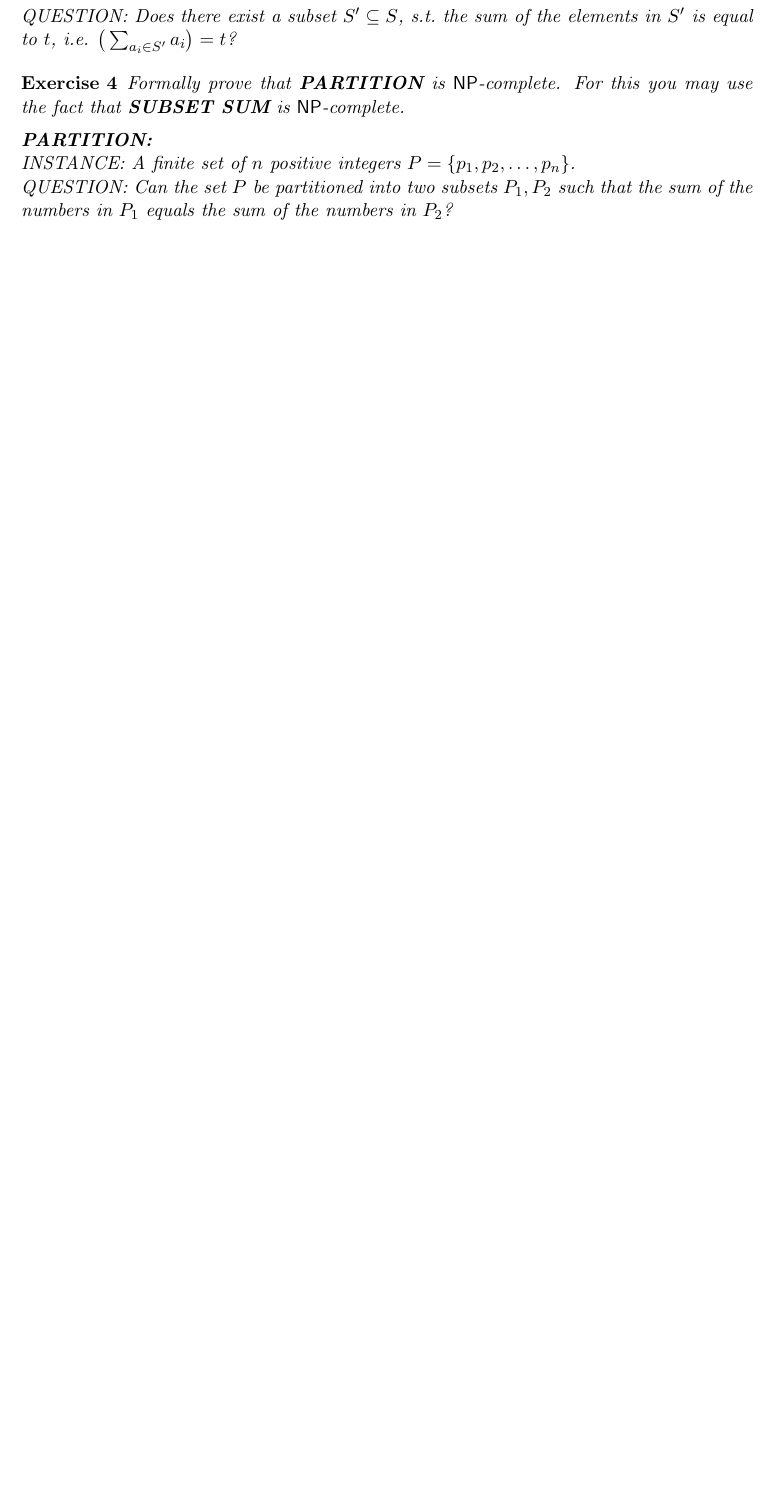
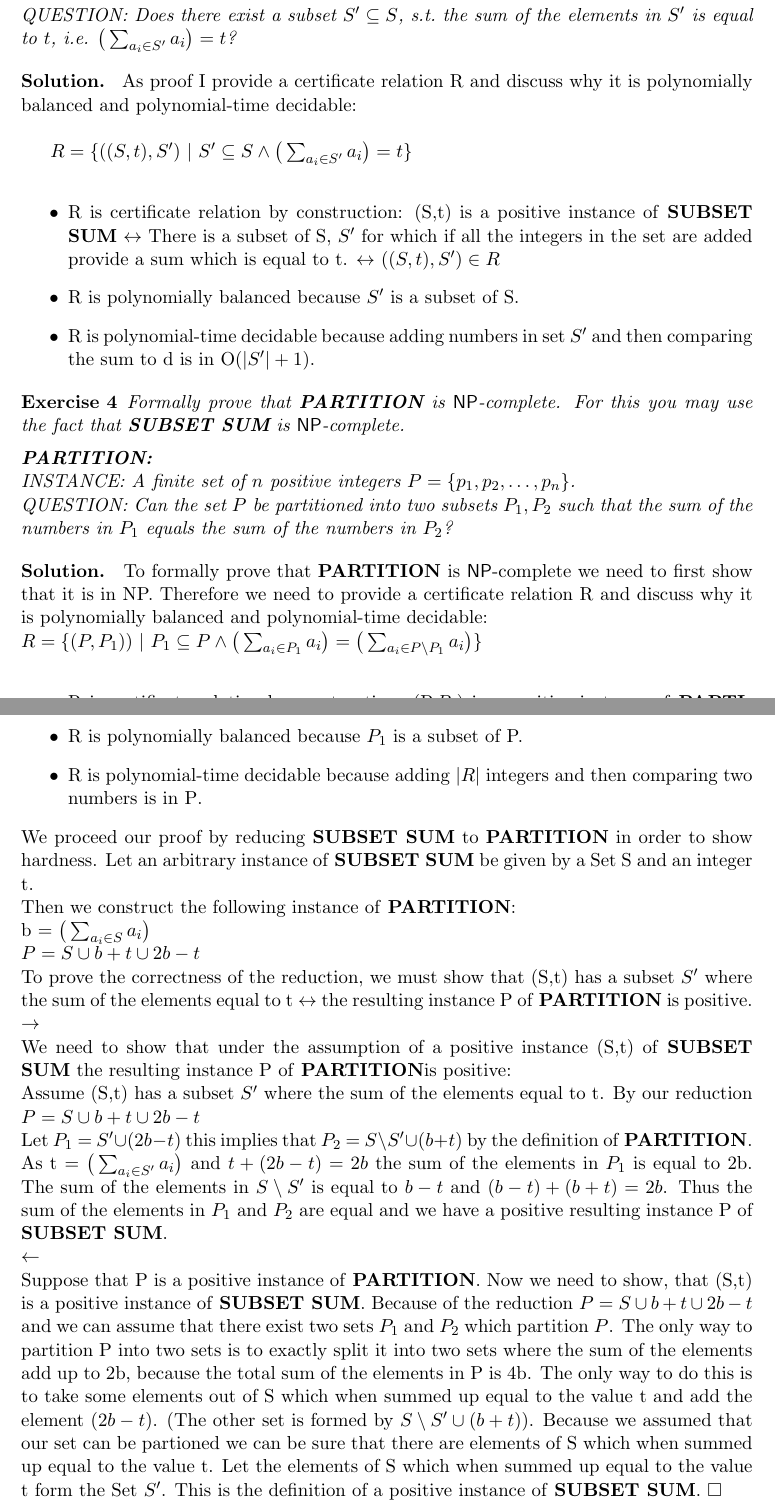
Before and after one commit to alexandersvozil/FMINF_Exercices, a LaTeX document (EX1/exercice1.tex): part of page 2 of 5 before the commit and two parts of pages 2 and 3 of 6 after it, the two joined at a grey line, cut so that both start at the same text, the shorter picture padded with empty space. Compiled offline with pdfLaTeX.

Commit message:
beispiel 4

```diff
--- a/EX1/exercice1.tex
+++ b/EX1/exercice1.tex
@@ -198,7 +198,19 @@ QUESTION: Does there exist a subset $S'\subseteq S$, s.t.\ the sum of the elemen
 \end{exercise}
 
 
-%\solution{ Your solution here.}
+\solution{
+  As proof I provide a certificate relation R and discuss why it is polynomially balanced and polynomial-time decidable:\\
+
+  $R=\{((S,t),S') \ | \  S' \subseteq S \wedge \big(\sum_{a_i \in S'} a_i\big) = t \}$\\
+  \begin{itemize}
+    \item{
+        R is certificate relation by construction: (S,t) is a positive instance of \textbf{SUBSET SUM} $\leftrightarrow$
+        There is a subset of S, $S'$ for which if all the integers in the set are added provide a sum which is equal to t. $\leftrightarrow$
+      $((S,t),S')\in R$}
+    \item{R is polynomially balanced because $S'$ is a subset of S.}
+    \item{R is polynomial-time decidable because adding numbers in set $S'$ and then comparing the sum to d is in $\bigO(|S'|+1)$}.
+  \end{itemize}
+}
 
 
 \begin{exercise}
@@ -217,7 +229,40 @@ QUESTION: Can the set $P$ be partitioned into two subsets $P_1, P_2$ such that t
 
 
 
-%\solution{ Your solution here.}
+\solution{
+  To formally prove that \textbf{PARTITION} is $\NP$-complete we need to first show that it is in NP.
+  Therefore we need to provide a certificate relation R and discuss why it is polynomially balanced and polynomial-time decidable:\\
+  $R=\{(P,P_1)) \ | \  P_1 \subseteq P \wedge \big(\sum_{a_i \in P_1} a_i\big) = \big(\sum_{a_i \in P \setminus P_1} a_i\big) \}$\\
+  \begin{itemize}
+    \item{
+        R is certificate relation by construction: (P,$P_1$) is a positive instance of \textbf{PARTITION} $\leftrightarrow$
+        There is a subset of P, $P_1$ for which if you partion P with $P_1$ you get a second subset $P_2$. If the integers in both sets are added up (seperately) they are equal. $\leftrightarrow$
+      $((P,P_1)\in R$}
+    \item{R is polynomially balanced because $P_1$ is a subset of P.}
+    \item{R is polynomial-time decidable because adding $|R|$ integers and then comparing two numbers is in P}.
+  \end{itemize}
+ We proceed our proof by reducing \textbf{SUBSET SUM} to \textbf{PARTITION} in order to show hardness.
+ Let an arbitrary instance of \textbf{SUBSET SUM} be given by a Set S and an integer t.\\
+ Then we construct the following instance of \textbf{PARTITION}: \\
+ b = $\big(\sum_{a_i \in S} a_i \big) $\\
+ $P = S \cup b+t \cup 2b-t$ \\
+ To prove the correctness of the reduction, we must show that (S,t) has a subset $S'$ where the sum of the elements equal to t $\leftrightarrow$
+ the resulting instance P of \textbf{PARTITION} is positive.\\
+ $\rightarrow$\\
+ We need to show that under the assumption of a positive instance (S,t) of \textbf{SUBSET SUM} the resulting instance P of \textbf{PARTITION}is positive:\\
+ Assume (S,t) has a subset $S'$ where the sum of the elements equal to t. By our reduction  $P = S \cup b+t \cup 2b-t$ \\
+ Let $P_1$ = $S' \cup (2b-t)$ this implies that $P_2$ = $S \setminus S' \cup (b+t)$ by the definition of \textbf{PARTITION}. As t = $\big(\sum_{a_i \in S'} a_i \big) $ and $t+(2b-t)=2b$ the sum of the elements in
+ $P_1$ is equal to 2b. The sum of the elements in $S \setminus S'$ is equal to $b-t$ and  $(b-t) +(b+t) = 2b$. Thus the sum of the elements in
+ $P_1$ and $P_2$ are equal and we have a positive resulting instance P of \textbf{SUBSET SUM}.\\
+ $\leftarrow$\\
+ Suppose that P is a positive instance of \textbf{PARTITION}. Now we need to show, that (S,t) is a positive instance of \textbf{SUBSET SUM}.
+ Because of the reduction $P = S \cup b+t \cup 2b-t$ and we can assume that there exist two sets $P_1$ and $P_2$ which partition $P$.
+ The only way to partition P into two sets is to exactly split it into two sets where the sum of the elements add up to 2b, because the total sum of the elements in P is 4b.
+ The only way to do this is to take some elements out of S which when summed up equal to the value t and add the element $(2b-t)$. (The other set is formed by $S \setminus S' \cup (b+t)$).
+ Because we assumed that our set can be partioned we can be sure that there are elements of S which when summed up equal to the value t.
+ Let the elements of S which when summed up equal to the value t form the Set $S'$. This is the definition of a positive instance of \textbf{SUBSET SUM}.
+$\square$
+}
 \newpage
 
 \begin{exercise}
```
Also changed, not shown: EX1/exercice1.pdf, 3 other files.
